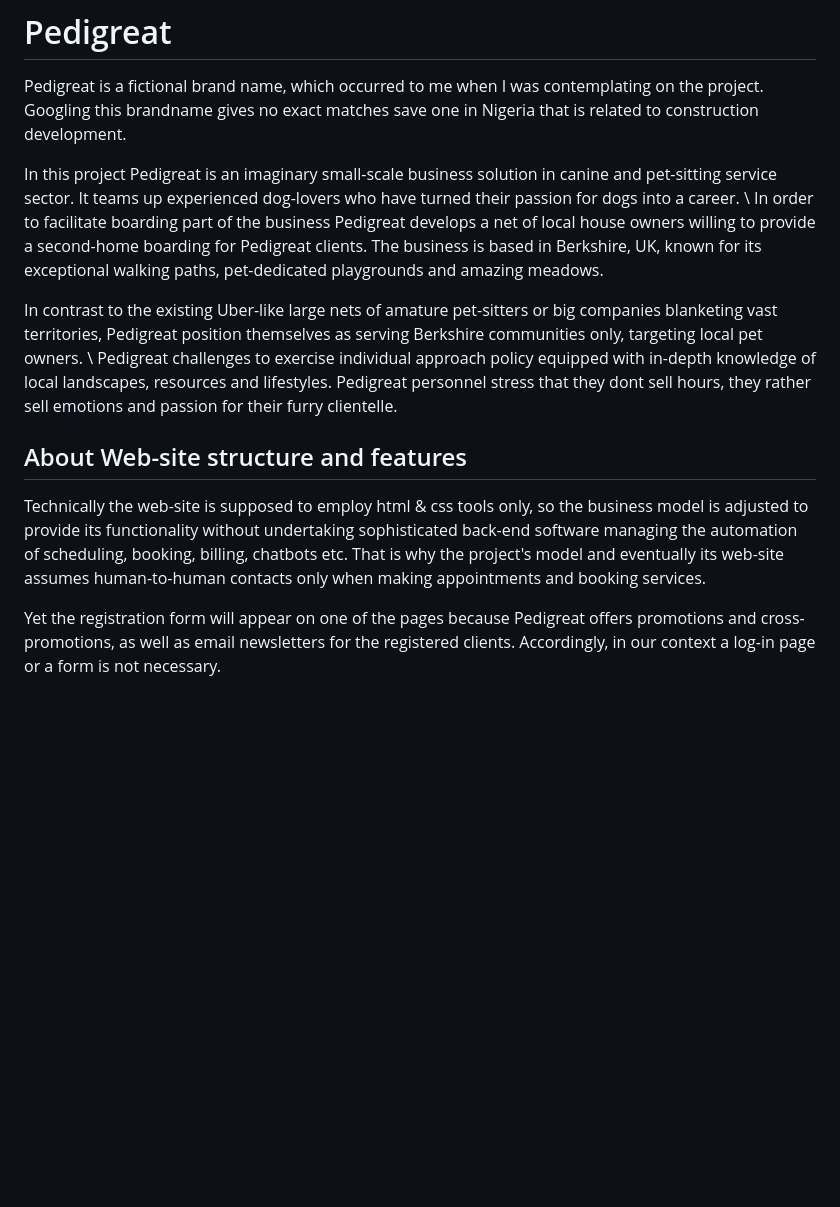
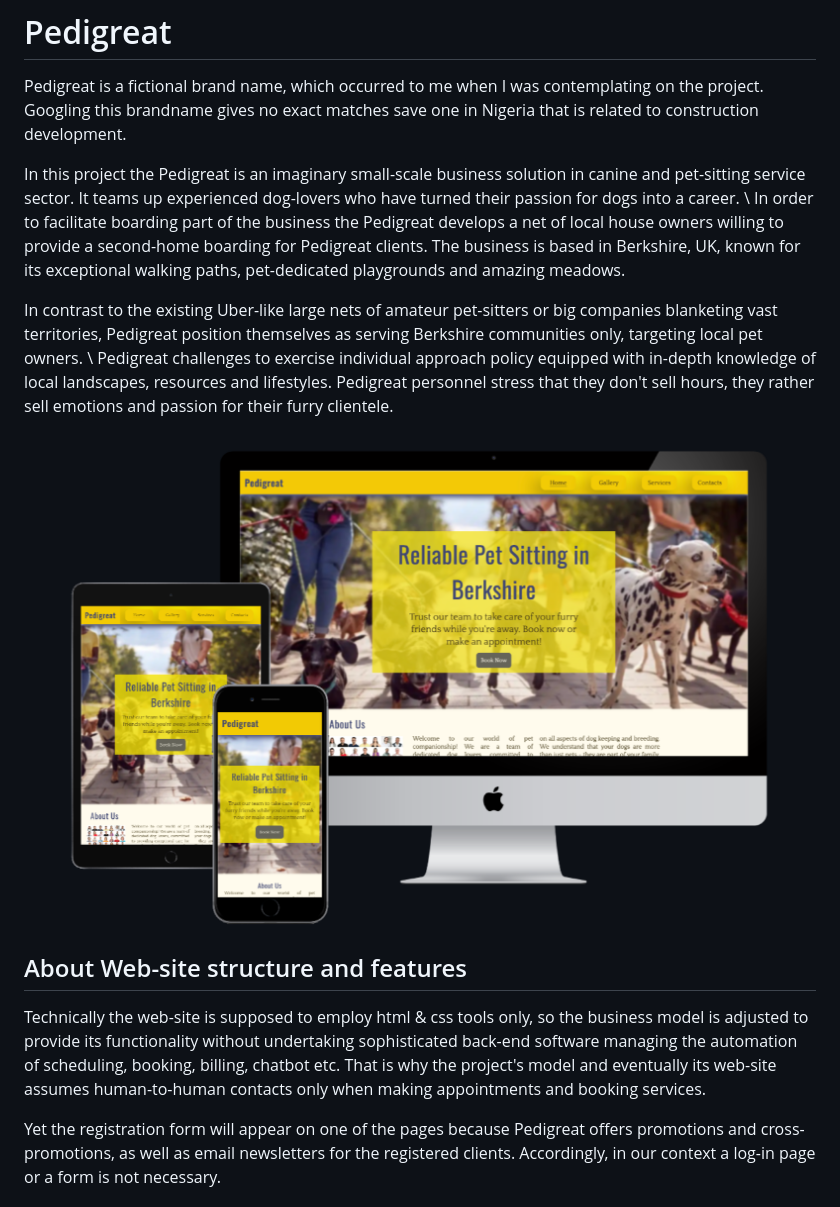
Before and after one commit to Mykola-CI/pedigreat, a Markdown page: readme.md, the part around the change. Drawn GitHub-style; pictures changed too: documentation/screenshots/3-devices-black-resized.png (added); blank space fills up the shorter version.

Commit message:
Udate readme

```diff
--- a/readme.md
+++ b/readme.md
@@ -1,13 +1,15 @@
 # Pedigreat
 Pedigreat is a fictional brand name, which occurred to me when I was contemplating on the project. Googling this brandname gives no exact matches save one in Nigeria that is related to construction development.
 
-In this project Pedigreat is an imaginary small-scale business solution in canine and pet-sitting service sector. It teams up experienced dog-lovers who have turned their passion for dogs into a career. \
-In order to facilitate boarding part of the business Pedigreat develops a net of local house owners willing to provide a second-home boarding for Pedigreat clients. The business is based in Berkshire, UK, known for its exceptional walking paths, pet-dedicated playgrounds and amazing meadows.
+In this project the Pedigreat is an imaginary small-scale business solution in canine and pet-sitting service sector. It teams up experienced dog-lovers who have turned their passion for dogs into a career. \
+In order to facilitate boarding part of the business the Pedigreat develops a net of local house owners willing to provide a second-home boarding for Pedigreat clients. The business is based in Berkshire, UK, known for its exceptional walking paths, pet-dedicated playgrounds and amazing meadows.
 
-In contrast to the existing Uber-like large nets of amature pet-sitters or big companies blanketing vast territories, Pedigreat position themselves as serving Berkshire communities only, targeting local pet owners. \ Pedigreat challenges to exercise individual approach policy equipped with in-depth knowledge of local landscapes, resources and lifestyles. Pedigreat personnel stress that they dont sell hours, they rather sell emotions and passion for their furry clientelle.
+In contrast to the existing Uber-like large nets of amateur pet-sitters or big companies blanketing vast territories, Pedigreat position themselves as serving Berkshire communities only, targeting local pet owners. \ Pedigreat challenges to exercise individual approach policy equipped with in-depth knowledge of local landscapes, resources and lifestyles. Pedigreat personnel stress that they don't sell hours, they rather sell emotions and passion for their furry clientele.
+
+![Pedigreat Responsive Web-Mockup](documentation/screenshots/3-devices-black-resized.png)
 
 ## About Web-site structure and features
-Technically the web-site is supposed to employ html & css tools only, so the business model is adjusted to provide its functionality without undertaking sophisticated back-end software managing the automation of scheduling, booking, billing, chatbots etc. That is why the project's model and eventually its web-site assumes human-to-human contacts only when making appointments and booking services.
+Technically the web-site is supposed to employ html & css tools only, so the business model is adjusted to provide its functionality without undertaking sophisticated back-end software managing the automation of scheduling, booking, billing, chatbot etc. That is why the project's model and eventually its web-site assumes human-to-human contacts only when making appointments and booking services.
 
 Yet the registration form will appear on one of the pages because Pedigreat offers promotions and cross-promotions, as well as email newsletters for the registered clients. Accordingly, in our context a log-in page or a form is not necessary.
 
```
